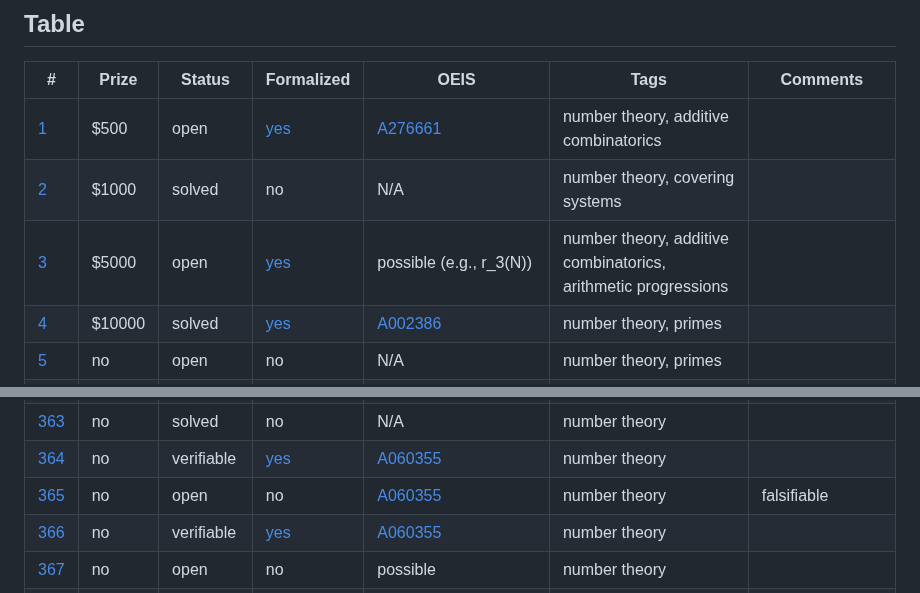
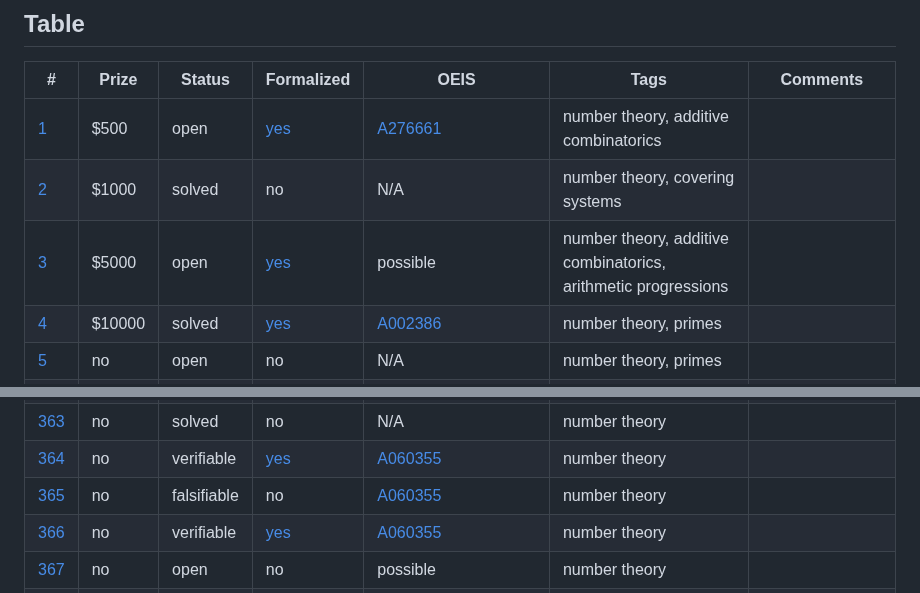
Before and after one commit to teorth/erdosproblems, a Markdown page: README.md, 2 parts joined by grey strips. GitHub-like rendering.

Commit message:
chore: regenerate README [skip ci]

```diff
--- a/README.md
+++ b/README.md
@@ -13,7 +13,7 @@ The canonical source of truth for this data is the YAML file [data/problems.yaml
 |---|---|---|---|---|---|---|
 | [1](https://www.erdosproblems.com/1) | $500 | open | [yes](https://github.com/google-deepmind/formal-conjectures/blob/main/FormalConjectures/ErdosProblems/1.lean) | [A276661](https://oeis.org/A276661) | number theory, additive combinatorics |  |
 | [2](https://www.erdosproblems.com/2) | $1000 | solved | no | N/A | number theory, covering systems |  |
-| [3](https://www.erdosproblems.com/3) | $5000 | open | [yes](https://github.com/google-deepmind/formal-conjectures/blob/main/FormalConjectures/ErdosProblems/3.lean) | possible (e.g., r_3(N)) | number theory, additive combinatorics, arithmetic progressions |  |
+| [3](https://www.erdosproblems.com/3) | $5000 | open | [yes](https://github.com/google-deepmind/formal-conjectures/blob/main/FormalConjectures/ErdosProblems/3.lean) | possible | number theory, additive combinatorics, arithmetic progressions |  |
 | [4](https://www.erdosproblems.com/4) | $10000 | solved | [yes](https://github.com/google-deepmind/formal-conjectures/blob/main/FormalConjectures/ErdosProblems/4.lean) | [A002386](https://oeis.org/A002386) | number theory, primes |  |
 | [5](https://www.erdosproblems.com/5) | no | open | no | N/A | number theory, primes |  |
 | [6](https://www.erdosproblems.com/6) | $100 | solved | no | N/A | number theory, primes |  |
@@ -375,7 +375,7 @@ The canonical source of truth for this data is the YAML file [data/problems.yaml
 | [362](https://www.erdosproblems.com/362) | no | solved | no | possible | number theory |  |
 | [363](https://www.erdosproblems.com/363) | no | solved | no | N/A | number theory |  |
 | [364](https://www.erdosproblems.com/364) | no | verifiable | [yes](https://github.com/google-deepmind/formal-conjectures/blob/main/FormalConjectures/ErdosProblems/364.lean) | [A060355](https://oeis.org/A060355) | number theory |  |
-| [365](https://www.erdosproblems.com/365) | no | open | no | [A060355](https://oeis.org/A060355) | number theory | falsifiable |
+| [365](https://www.erdosproblems.com/365) | no | falsifiable | no | [A060355](https://oeis.org/A060355) | number theory |  |
 | [366](https://www.erdosproblems.com/366) | no | verifiable | [yes](https://github.com/google-deepmind/formal-conjectures/blob/main/FormalConjectures/ErdosProblems/366.lean) | [A060355](https://oeis.org/A060355) | number theory |  |
 | [367](https://www.erdosproblems.com/367) | no | open | no | possible | number theory |  |
 | [368](https://www.erdosproblems.com/368) | no | open | no | [A074399](https://oeis.org/A074399) | number theory |  |
```
